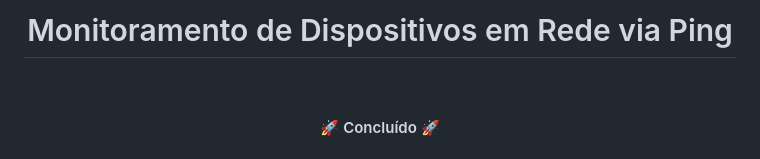
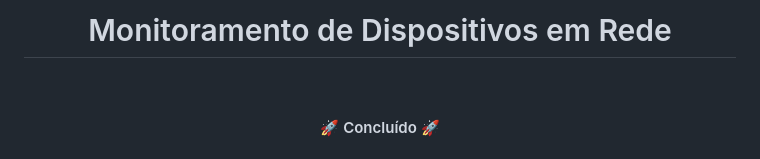
Before and after one commit to ChrisFsilva/Monitoramento, a Markdown page: README.md, the part around the change. GitHub-like rendering.

```diff
--- a/README.md
+++ b/README.md
@@ -1,4 +1,4 @@
-<h1 align="center">Monitoramento de Dispositivos em Rede via Ping</h1>
+<h1 align="center">Monitoramento de Dispositivos em Rede</h1>
 <br>
 <h4 align="center"> 🚀 Concluído 🚀 </h4>
 
```
